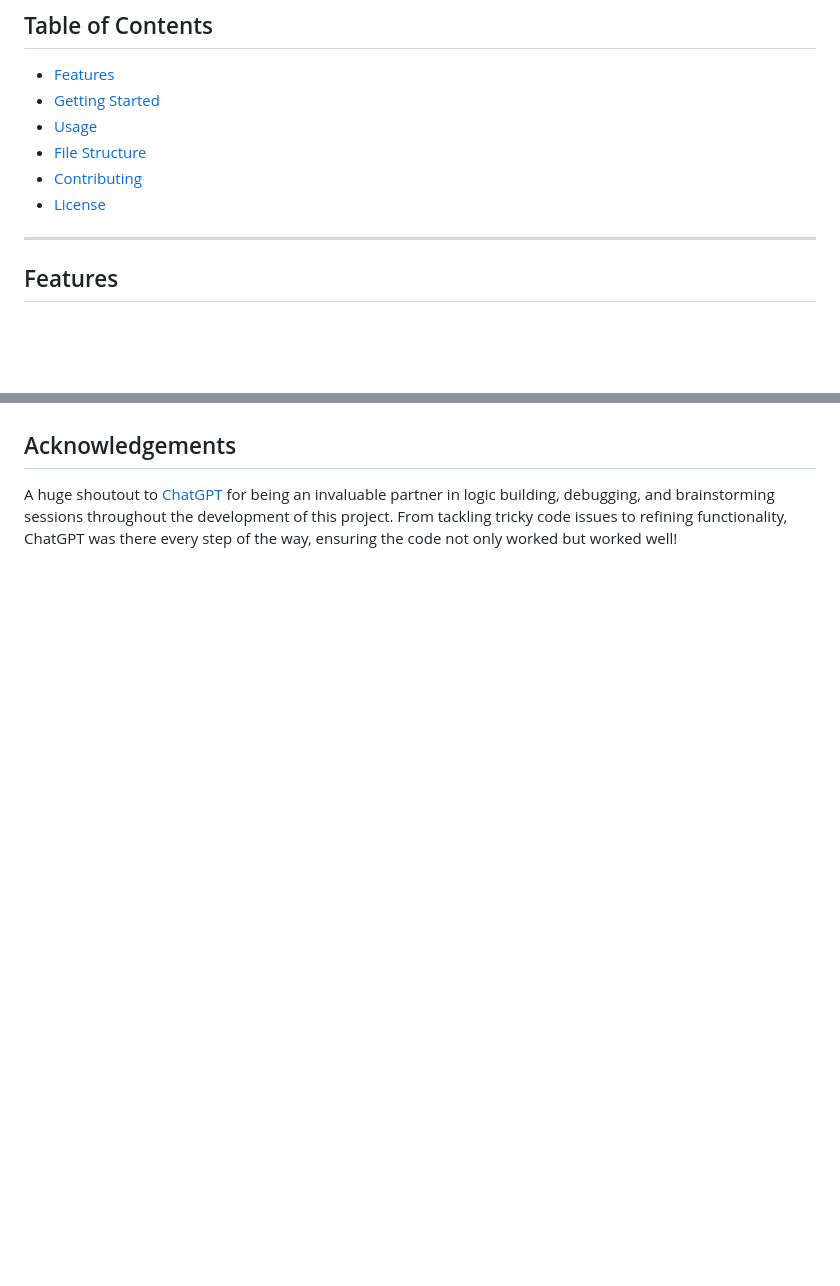
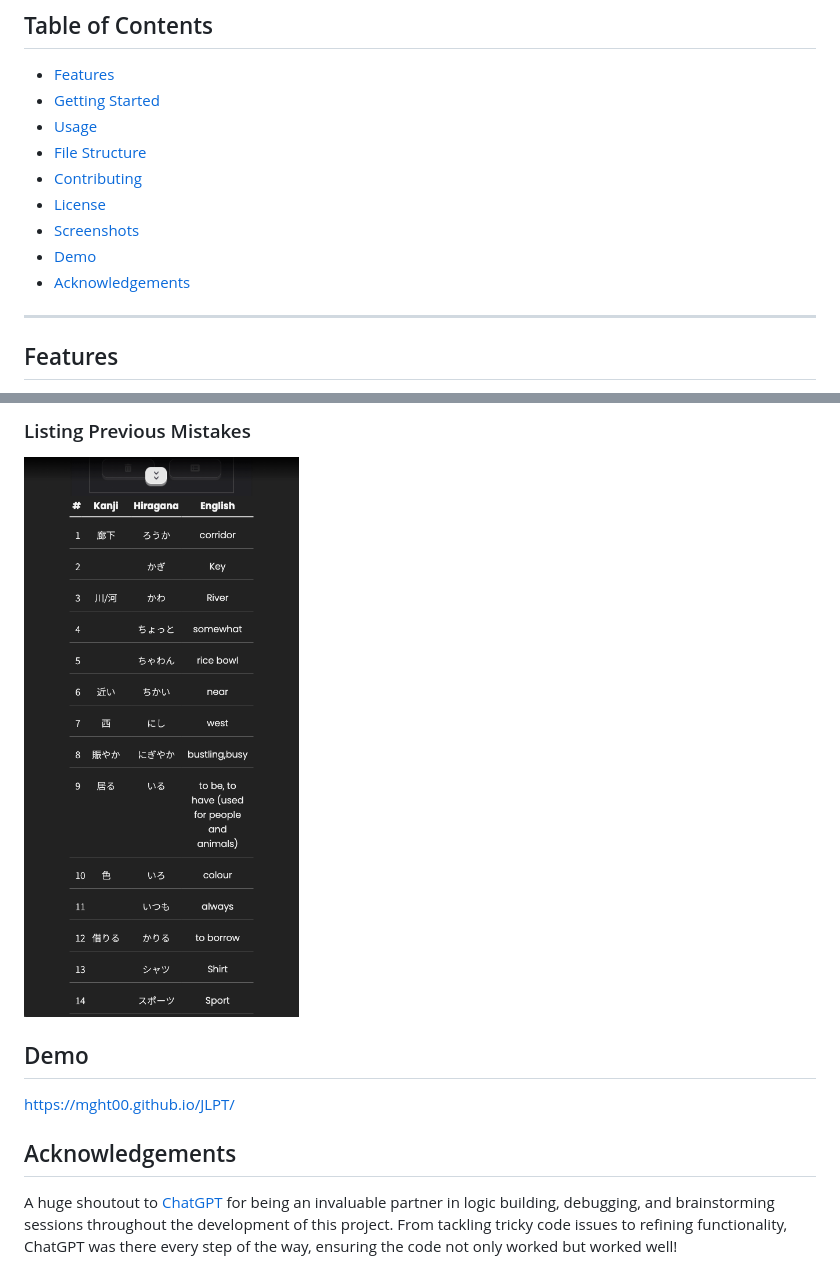
Before and after one commit to MgHt00/JLPT, a Markdown page: README.MD, 2 parts joined by grey strips. GitHub-like rendering; pictures changed too: screenshots/5-listing-previous-mistakes.png (added); blank space fills up the shorter version.

```diff
--- a/README.MD
+++ b/README.MD
@@ -12,6 +12,9 @@ This repository contains a vocabulary quiz application built with JavaScript, de
 - [File Structure](#file-structure)
 - [Contributing](#contributing)
 - [License](#license)
+- [Screenshots](#screenshots)
+- [Demo](#demo)
+- [Acknowledgements](#acknowledgements)
 
 ---
 
@@ -120,3 +138,10 @@ THE SOFTWARE IS PROVIDED "AS IS", WITHOUT WARRANTY OF ANY KIND, EXPRESS OR IMPLI
+### Listing Previous Mistakes
+![Listing Previous Mistakes](screenshots/5-listing-previous-mistakes.png)
+
+## Demo
+
+https://mght00.github.io/JLPT/
+
 ## Acknowledgements
 
 A huge shoutout to [ChatGPT](https://www.openai.com/) for being an invaluable partner in logic building, debugging, and brainstorming sessions throughout the development of this project. From tackling tricky code issues to refining functionality, ChatGPT was there every step of the way, ensuring the code not only worked but worked well!
```
Also changed, not shown: other parts of README.MD (+15 -0 lines), screenshots/1-main-screen.png (added), screenshots/2-flashcard-mode.png (added), screenshots/3-flashcard-mode.png (added), screenshots/4-multiple-choice-mode.png (added).
